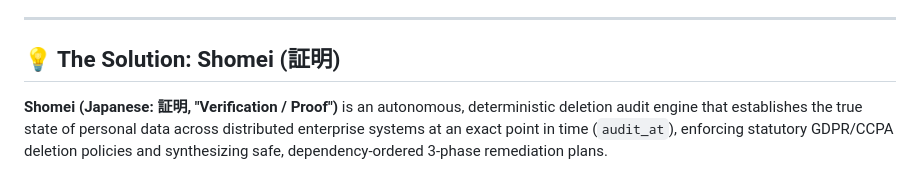
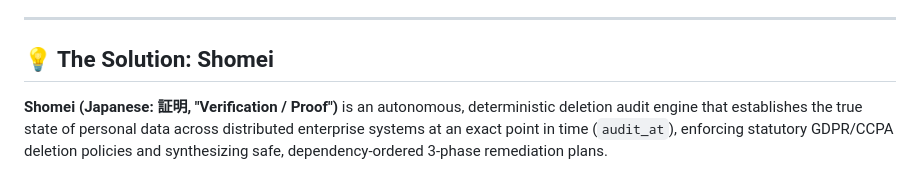
Before and after one commit to adityainn/Shomei, a Markdown page: README.md, the part around the change. Rendered like a GitHub page.

```diff
--- a/README.md
+++ b/README.md
@@ -44,7 +44,7 @@ In modern distributed microservice architectures, when a customer submits a form
 
 ---
 
-## 💡 The Solution: Shomei (証明)
+## 💡 The Solution: Shomei
 
 **Shomei (Japanese: 証明, "Verification / Proof")** is an autonomous, deterministic deletion audit engine that establishes the true state of personal data across distributed enterprise systems at an exact point in time (`audit_at`), enforcing statutory GDPR/CCPA deletion policies and synthesizing safe, dependency-ordered 3-phase remediation plans.
 
```
